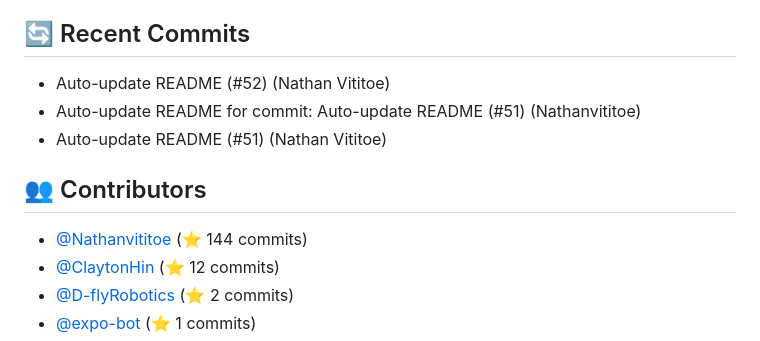
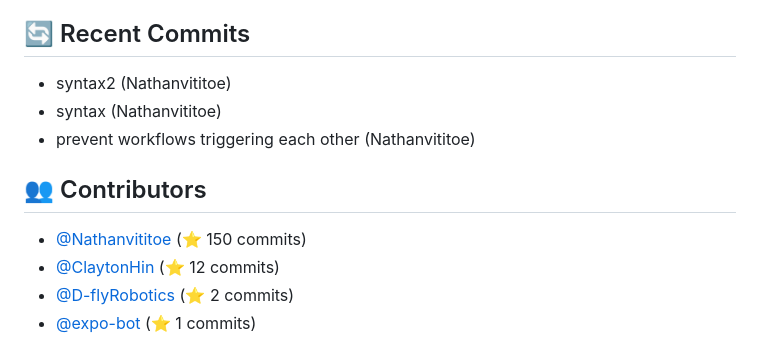
Before and after one commit to ThatCashflowLife/that-cashflow-life, a Markdown page: README.md, the part around one of its changes. Drawn GitHub-style.

Commit message:
Auto-update README for commit: syntax2

```diff
--- a/README.md
+++ b/README.md
@@ -85,12 +85,12 @@ Ensure you have the following installed:
 - **typescript**: ^5.7.3
 
 ## 🔄 Recent Commits
-- Auto-update README (#52) (Nathan Vititoe)
-- Auto-update README for commit: Auto-update README (#51) (Nathanvititoe)
-- Auto-update README (#51) (Nathan Vititoe)
+- syntax2 (Nathanvititoe)
+- syntax (Nathanvititoe)
+- prevent workflows triggering each other (Nathanvititoe)
 
 ## 👥 Contributors
-- [@Nathanvititoe](https://github.com/Nathanvititoe) (⭐ 144 commits)
+- [@Nathanvititoe](https://github.com/Nathanvititoe) (⭐ 150 commits)
 - [@ClaytonHin](https://github.com/ClaytonHin) (⭐ 12 commits)
 - [@D-flyRobotics](https://github.com/D-flyRobotics) (⭐ 2 commits)
 - [@expo-bot](https://github.com/expo-bot) (⭐ 1 commits)
```
Also changed, not shown: other parts of README.md (+1 -1 lines).
